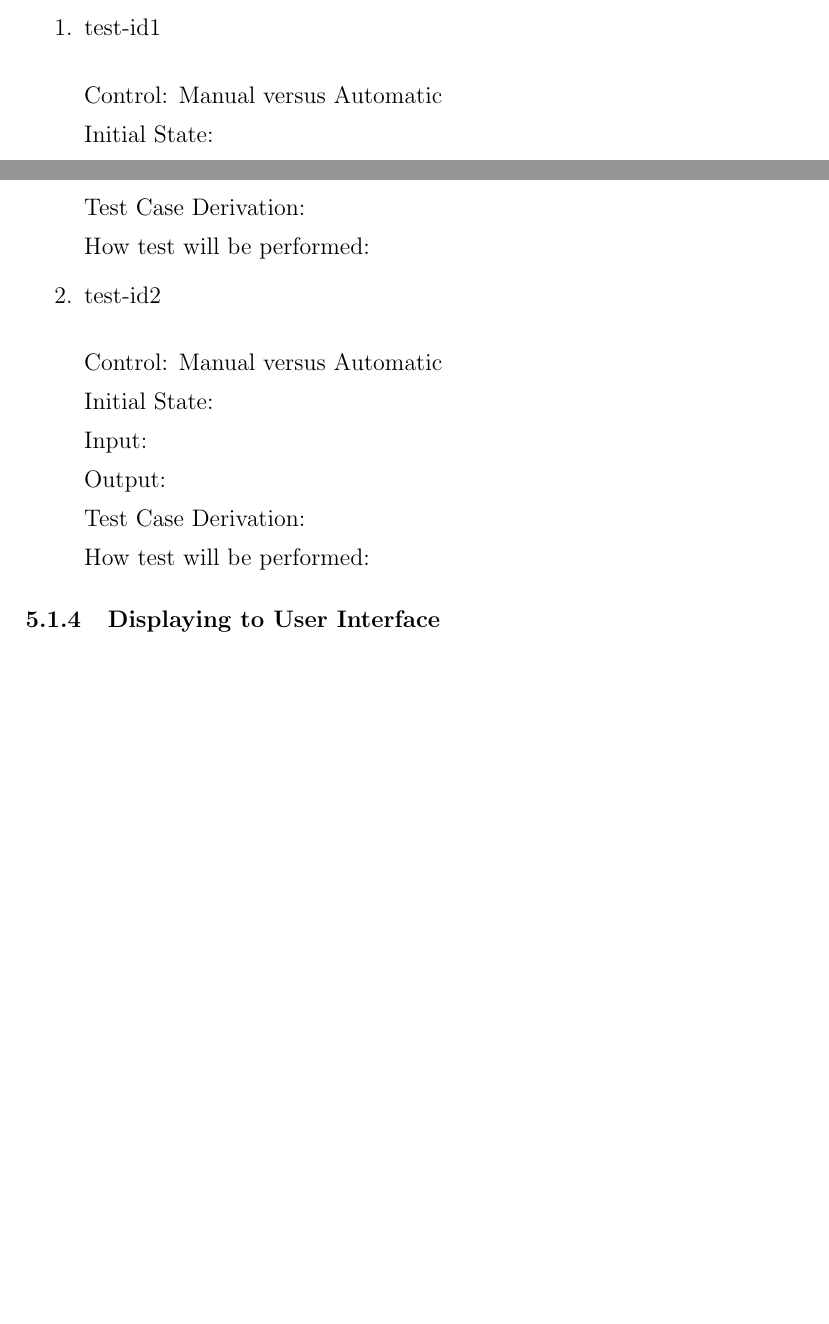
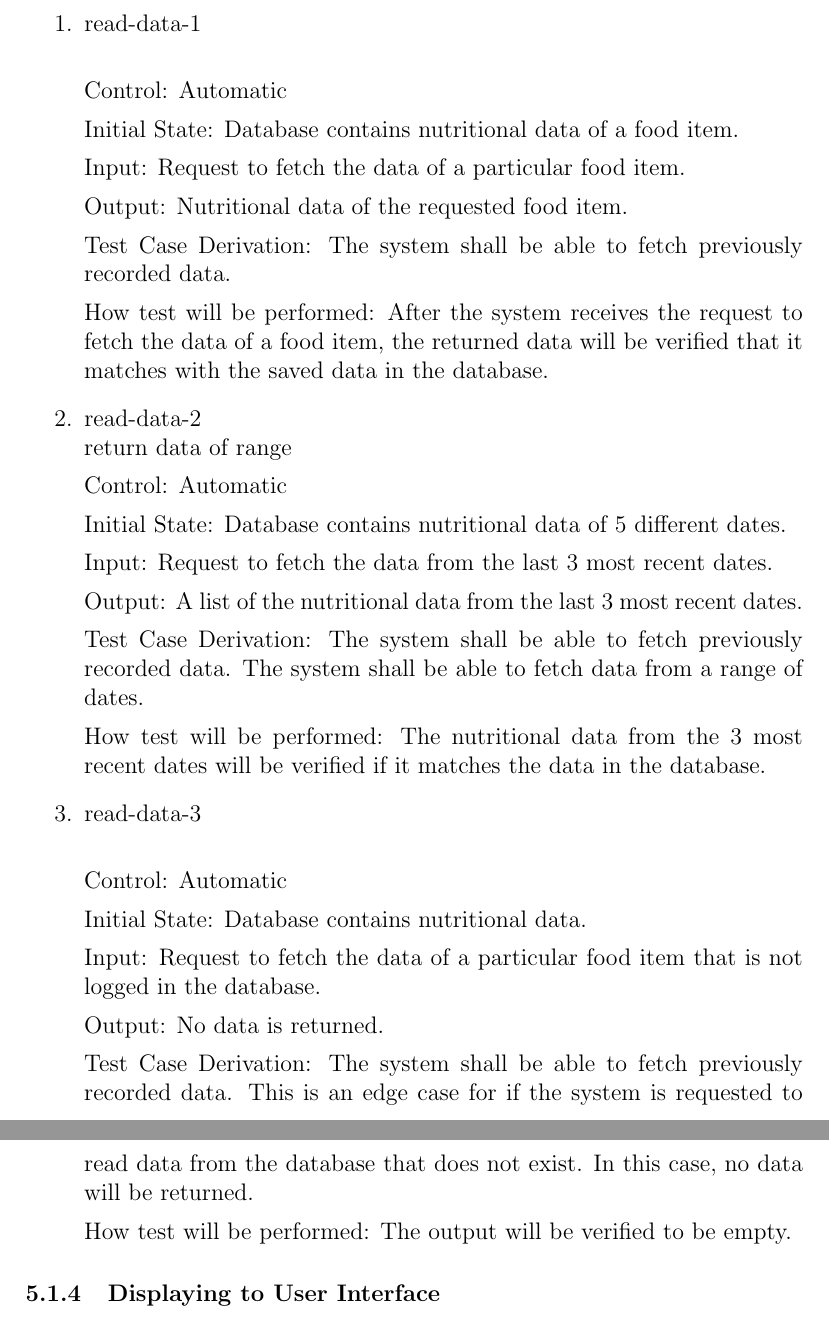
Before and after one commit to jeff-rey-wang/utrition, a LaTeX document (docs/VnVPlan/VnVPlan.tex): two parts of pages 10 and 11 of 17 before the commit and two parts of pages 11 and 12 of 18 after it, joined at a grey line, cut at the place of the change, the shorter picture padded with empty space. Compiled offline with pdfLaTeX.

Commit message:
added tests for database stuff

```diff
--- a/docs/VnVPlan/VnVPlan.tex
+++ b/docs/VnVPlan/VnVPlan.tex
@@ -368,8 +354,7 @@ The following tests cover  FR6 and FR7 in the SRS document. Automated unit tests
 
 \begin{enumerate}
 
-	\item{test-id1\\}
+	\item{log-data-1\\}
 
-	Control: Manual versus Automatic
+	Control: Automatic
 
-	Initial State:
@@ -380,21 +366,55 @@ The following tests cover  FR6 and FR7 in the SRS document. Automated unit tests
 
-	Test Case Derivation: \wss{Justify the expected value given in the Output field}
+	Test Case Derivation: Nutritional data of a food will be saved for future reference. This is done by logging the data to the database.
 
-	How test will be performed:
+	How test will be performed: After the system receives the request to update the database, the database will be verified that it is updated with the new data.
 
-	\item{test-id2\\}
+\end{enumerate}
 
-	Control: Manual versus Automatic
+\paragraph{Reading Data}
 
-	Initial State:
+\begin{enumerate}
 
-	Input:
+	\item{read-data-1\\}
 
-	Output: \wss{The expected result for the given inputs}
+	Control: Automatic
 
-	Test Case Derivation: \wss{Justify the expected value given in the Output field}
+	Initial State: Database contains nutritional data of a food item.
 
-	How test will be performed:
+	Input: Request to fetch the data of a particular food item.
+
+	Output: Nutritional data of the requested food item.
+
+	Test Case Derivation: The system shall be able to fetch previously recorded data.
+
+	How test will be performed: After the system receives the request to fetch the data of a food item, the returned data will be verified that it matches with the saved data in the database.
+
+	\item{read-data-2\\} return data of range
+
+	Control: Automatic
+
+	Initial State: Database contains nutritional data of 5 different dates.
+
+	Input: Request to fetch the data from the last 3 most recent dates.
+
+	Output: A list of the nutritional data from the last 3 most recent dates.
+
+	Test Case Derivation: The system shall be able to fetch previously recorded data. The system shall be able to fetch data from a range of dates.
+
+	How test will be performed: The nutritional data from the 3 most recent dates will be verified if it matches the data in the database.
+
+	\item{read-data-3\\}
+
+	Control: Automatic
+
+	Initial State: Database contains nutritional data.
+
+	Input: Request to fetch the data of a particular food item that is not logged in the database.
+
+	Output: No data is returned.
+
+	Test Case Derivation: The system shall be able to fetch previously recorded data. This is an edge case for if the system is requested to read data from the database that does not exist. In this case, no data will be returned.
+
+	How test will be performed: The output will be verified to be empty.
 
 \end{enumerate}
 
```
Also changed, not shown: docs/VnVPlan/VnVPlan.tex (21 more changed lines).
